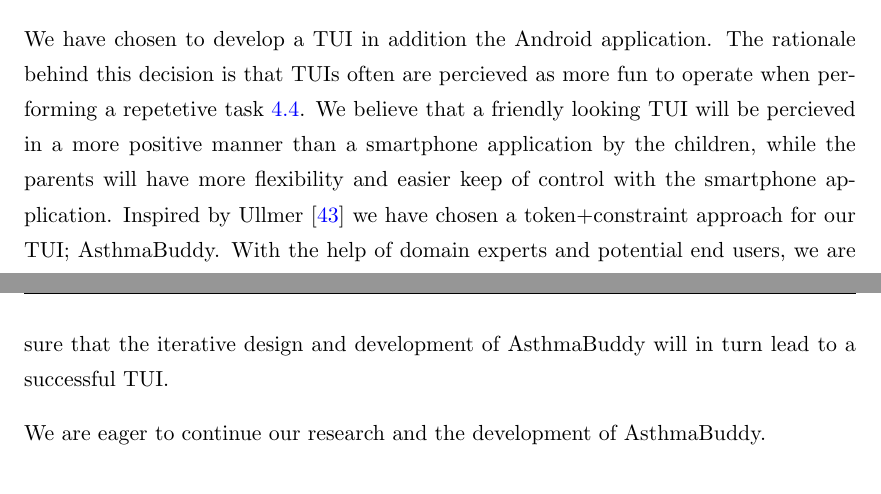
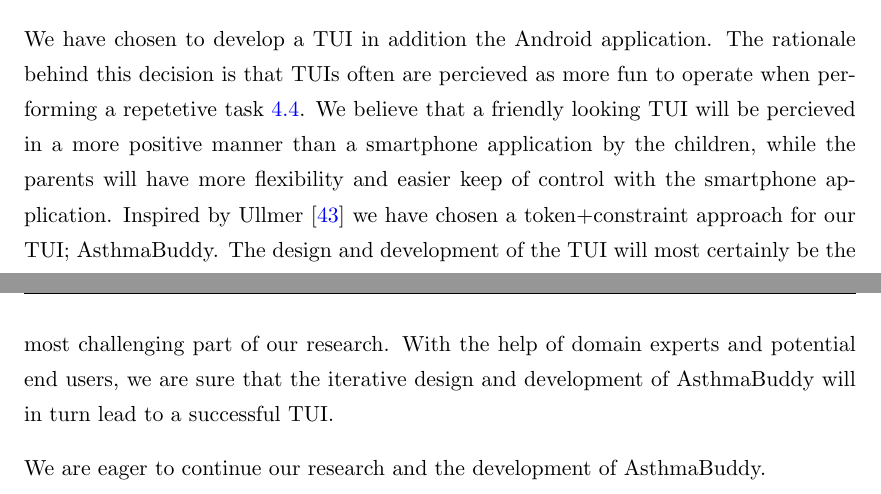
Before and after one commit to aleksg/Fordypningsprosjekt, a LaTeX thesis (Thesis/document.tex, which reads Thesis/Chapters/conclusions/conclusions.tex): two parts of pages 52 and 53 of 72, joined at a grey line, cut so that both start at the same text. Compiled offline with pdfLaTeX.

Commit message:
updated conclusion

```diff
--- a/Thesis/Chapters/conclusions/conclusions.tex
+++ b/Thesis/Chapters/conclusions/conclusions.tex
@@ -7,6 +7,6 @@
 Serious games has given us an idea of how to balance gamification elements properly. The many different uses and approaches of how to develop such games, has given us valuable insight and knowledge. We have learned that when developing a system targeted for children, it is important to use non-obtrusive gamification elements. Applications with have focus on money-spending and in-app-purchases have also recieved much critique for trying to tirck money out of the user. By letting parents and their children decide upon what the rewards are going to be, we give an opportunity for better motivation factors for both children and their parents.
 
 
-We have chosen to develop a TUI in addition the Android application. The rationale behind this decision is that TUIs often are percieved as more fun to operate when performing a repetetive task \ref{sec:aretuisfun}. We believe that a friendly looking TUI will be percieved in a more positive manner than a smartphone application by the children, while the parents will have more flexibility and easier keep of control with the smartphone application. Inspired by Ullmer \cite{ullmer2002tangible} we have chosen a token+constraint approach for our TUI; AsthmaBuddy. With the help of domain experts and potential end users, we are sure that the iterative design and development of AsthmaBuddy will in turn lead to a successful TUI.
+We have chosen to develop a TUI in addition the Android application. The rationale behind this decision is that TUIs often are percieved as more fun to operate when performing a repetetive task \ref{sec:aretuisfun}. We believe that a friendly looking TUI will be percieved in a more positive manner than a smartphone application by the children, while the parents will have more flexibility and easier keep of control with the smartphone application. Inspired by Ullmer \cite{ullmer2002tangible} we have chosen a token+constraint approach for our TUI; AsthmaBuddy. The design and development of the TUI will most certainly be the most challenging part of our research. With the help of domain experts and potential end users, we are sure that the iterative design and development of AsthmaBuddy will in turn lead to a successful TUI.
 
 We are eager to continue our research and the development of AsthmaBuddy.
```
